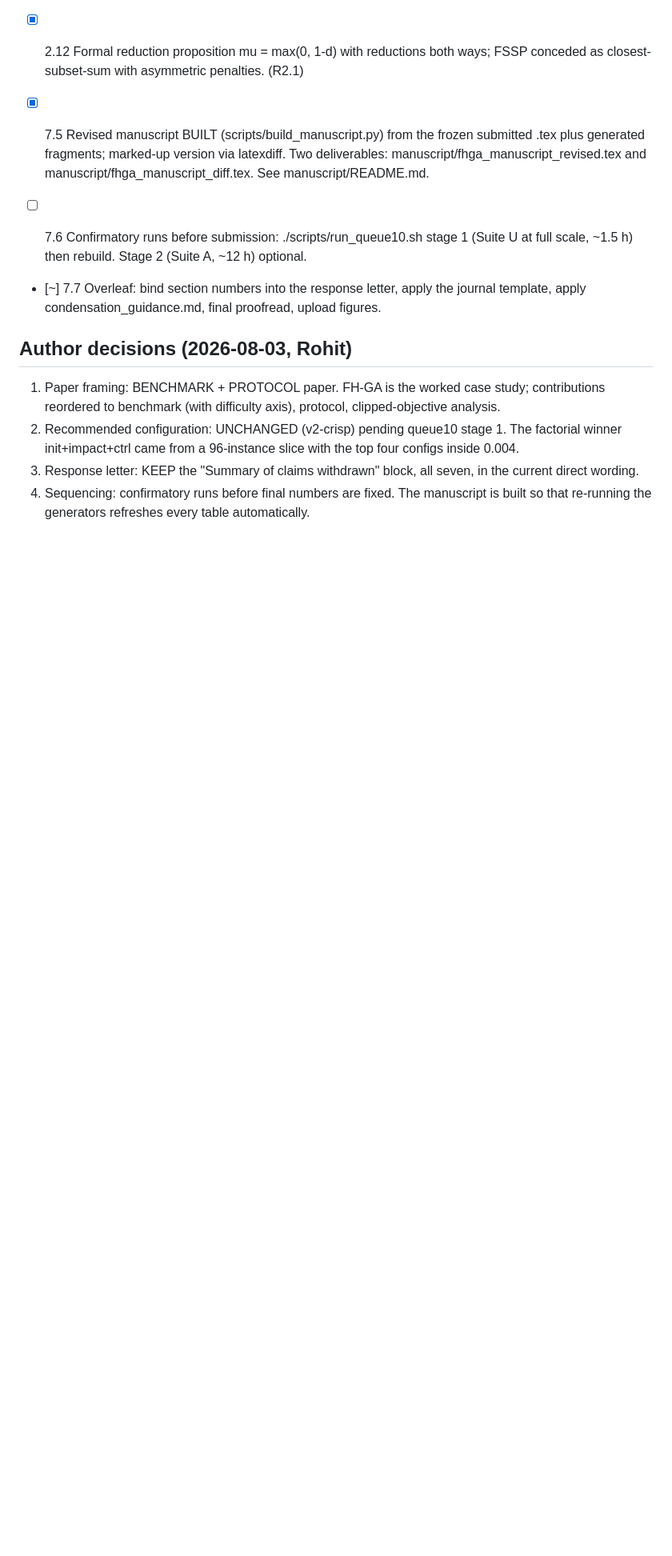
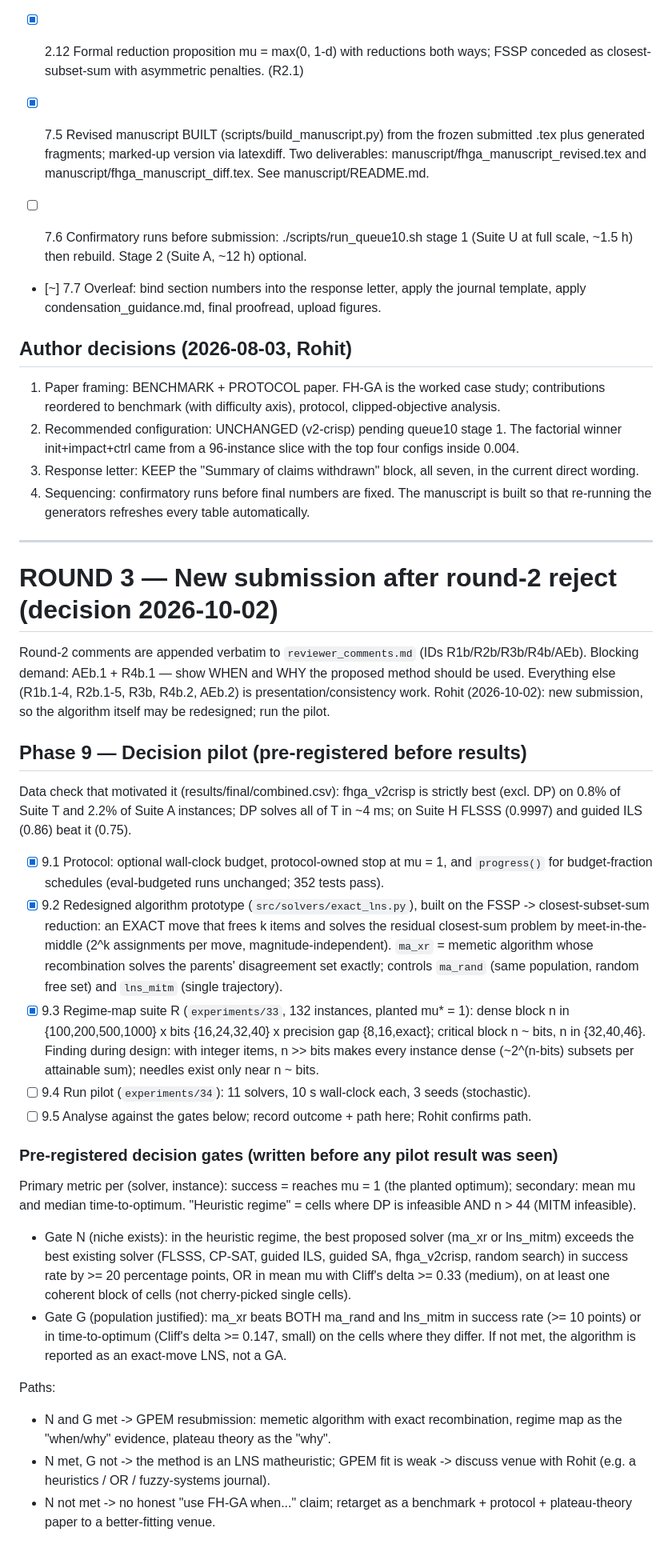
Before and after one commit to Rohit2288/MXR-GA, a Markdown page: REVISION_PLAN.md, the part around the change. Shown at 80% size. Rendered like a GitHub page; blank space fills up the shorter version.

Commit message:
R3 9.1-9.3: record round-2 reviews verbatim; Phase 9 plan with pre-registered decision gates for the pilot
Co-Authored-By: Claude Opus 5.5 <noreply@anthropic.com>

Original-commit: af64b9115384f7a14a2111729ff264b1b575e1be

```diff
--- a/REVISION_PLAN.md
+++ b/REVISION_PLAN.md
@@ -173,3 +173,55 @@ All outputs land in `paper_fragments/` as compilable LaTeX snippets + figure fil
 4. Sequencing: confirmatory runs before final numbers are fixed. The
    manuscript is built so that re-running the generators refreshes every
    table automatically.
+
+---
+
+# ROUND 3 — New submission after round-2 reject (decision 2026-10-02)
+
+Round-2 comments are appended verbatim to `reviewer_comments.md` (IDs R1b/R2b/R3b/R4b/AEb).
+Blocking demand: AEb.1 + R4b.1 — show WHEN and WHY the proposed method should be used.
+Everything else (R1b.1-4, R2b.1-5, R3b, R4b.2, AEb.2) is presentation/consistency work.
+Rohit (2026-10-02): new submission, so the algorithm itself may be redesigned; run the pilot.
+
+## Phase 9 — Decision pilot (pre-registered before results)
+
+Data check that motivated it (results/final/combined.csv): fhga_v2crisp is strictly best
+(excl. DP) on 0.8% of Suite T and 2.2% of Suite A instances; DP solves all of T in ~4 ms;
+on Suite H FLSSS (0.9997) and guided ILS (0.86) beat it (0.75).
+
+- [x] 9.1 Protocol: optional wall-clock budget, protocol-owned stop at mu = 1, and
+      `progress()` for budget-fraction schedules (eval-budgeted runs unchanged; 352 tests pass).
+- [x] 9.2 Redesigned algorithm prototype (`src/solvers/exact_lns.py`), built on the FSSP ->
+      closest-subset-sum reduction: an EXACT move that frees k items and solves the residual
+      closest-sum problem by meet-in-the-middle (2^k assignments per move, magnitude-independent).
+      `ma_xr` = memetic algorithm whose recombination solves the parents' disagreement set exactly;
+      controls `ma_rand` (same population, random free set) and `lns_mitm` (single trajectory).
+- [x] 9.3 Regime-map suite R (`experiments/33`, 132 instances, planted mu* = 1): dense block
+      n in {100,200,500,1000} x bits {16,24,32,40} x precision gap {8,16,exact}; critical block
+      n ~ bits, n in {32,40,46}. Finding during design: with integer items, n >> bits makes every
+      instance dense (~2^(n-bits) subsets per attainable sum); needles exist only near n ~ bits.
+- [ ] 9.4 Run pilot (`experiments/34`): 11 solvers, 10 s wall-clock each, 3 seeds (stochastic).
+- [ ] 9.5 Analyse against the gates below; record outcome + path here; Rohit confirms path.
+
+### Pre-registered decision gates (written before any pilot result was seen)
+
+Primary metric per (solver, instance): success = reaches mu = 1 (the planted optimum);
+secondary: mean mu and median time-to-optimum. "Heuristic regime" = cells where DP is
+infeasible AND n > 44 (MITM infeasible).
+
+- Gate N (niche exists): in the heuristic regime, the best proposed solver (ma_xr or lns_mitm)
+  exceeds the best existing solver (FLSSS, CP-SAT, guided ILS, guided SA, fhga_v2crisp,
+  random search) in success rate by >= 20 percentage points, OR in mean mu with Cliff's
+  delta >= 0.33 (medium), on at least one coherent block of cells (not cherry-picked
+  single cells).
+- Gate G (population justified): ma_xr beats BOTH ma_rand and lns_mitm in success rate
+  (>= 10 points) or in time-to-optimum (Cliff's delta >= 0.147, small) on the cells
+  where they differ. If not met, the algorithm is reported as an exact-move LNS, not a GA.
+
+Paths:
+- N and G met    -> GPEM resubmission: memetic algorithm with exact recombination, regime
+                    map as the "when/why" evidence, plateau theory as the "why".
+- N met, G not   -> the method is an LNS matheuristic; GPEM fit is weak -> discuss venue
+                    with Rohit (e.g. a heuristics / OR / fuzzy-systems journal).
+- N not met      -> no honest "use FH-GA when..." claim; retarget as a benchmark +
+                    protocol + plateau-theory paper to a better-fitting venue.
```
